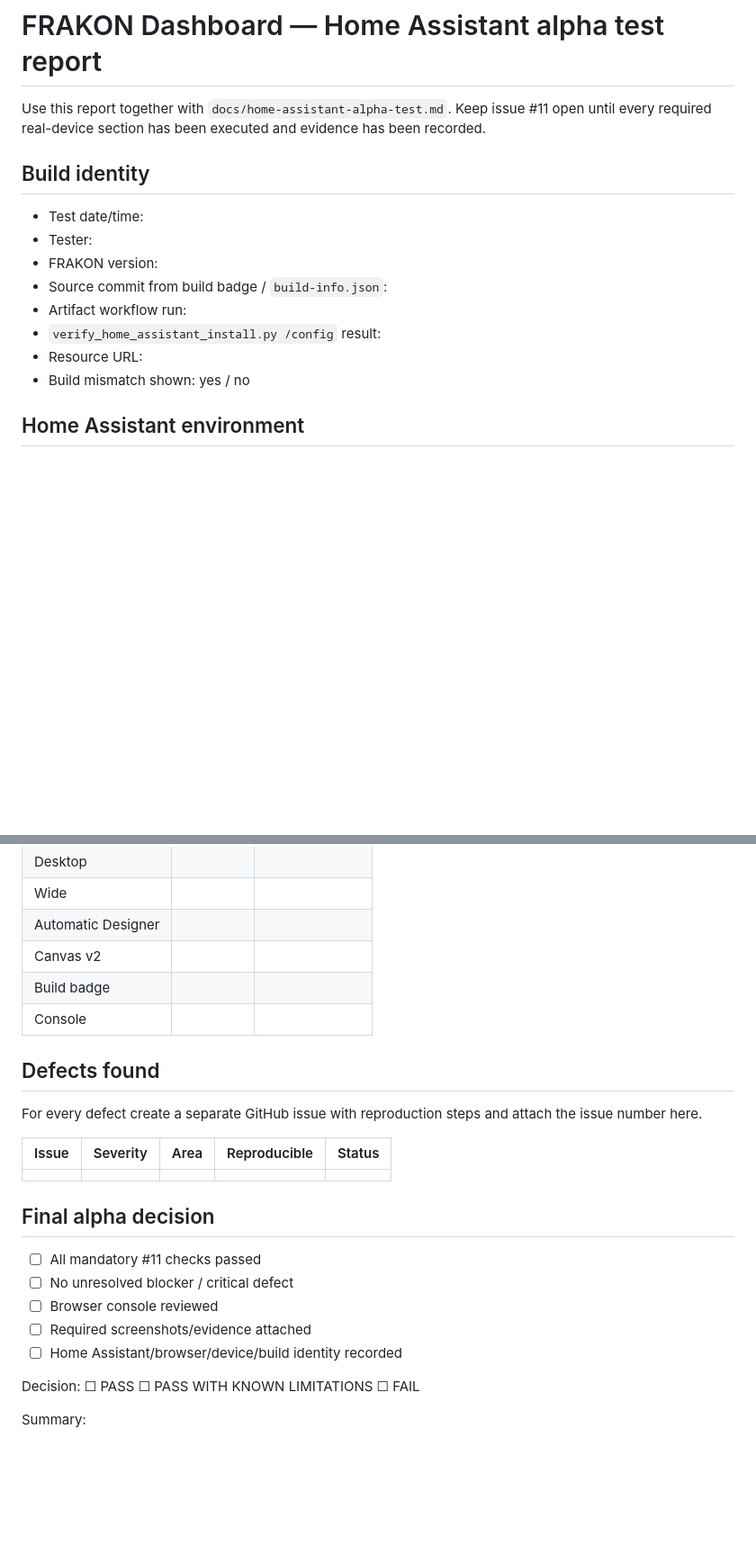
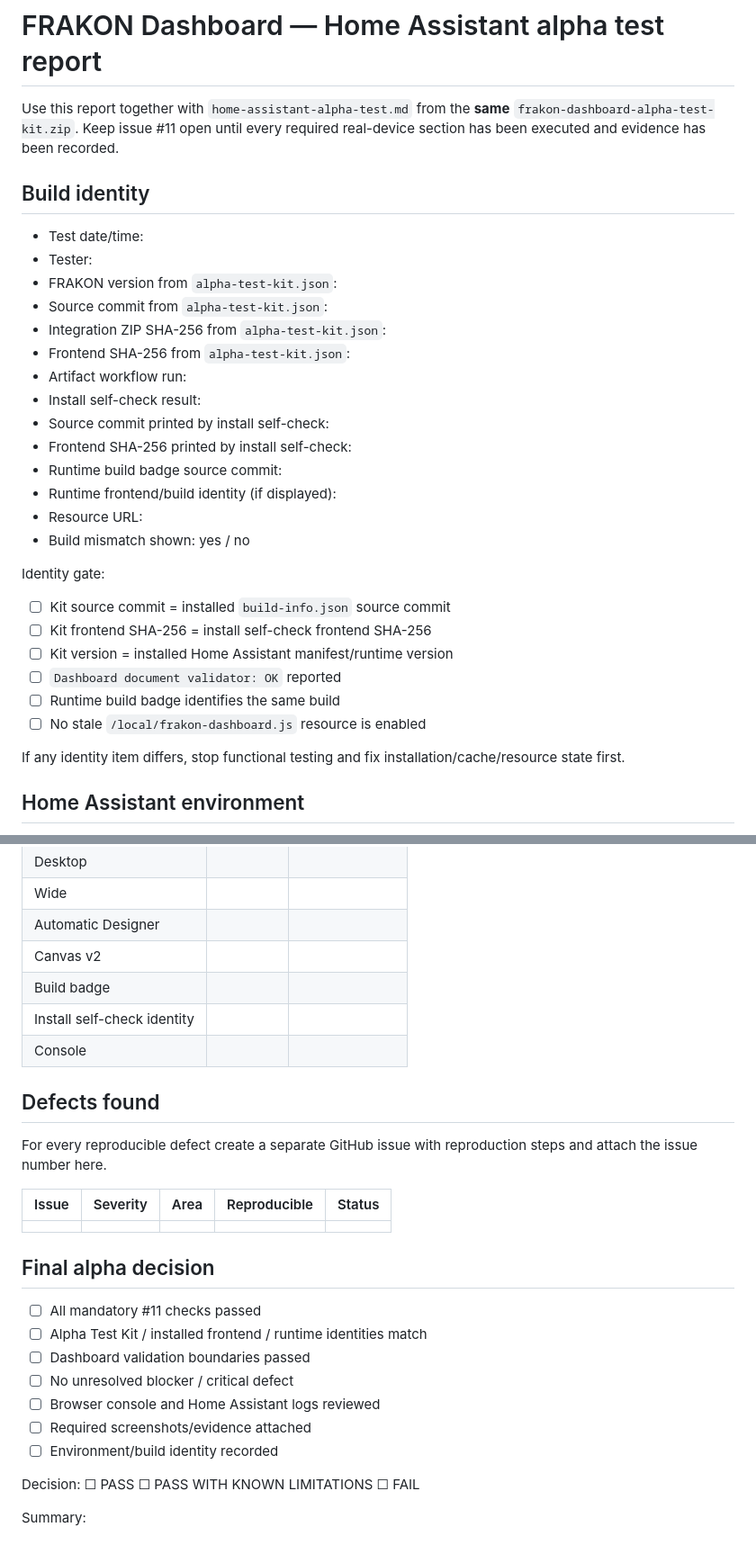
Before and after one commit to Krlesul/frakon-dashboard, a Markdown page: docs/home-assistant-alpha-test-report-template.md, 2 parts joined by grey strips. Shown at 90% size. GitHub-like rendering; blank space fills up the shorter version.

```diff
--- a/docs/home-assistant-alpha-test-report-template.md
+++ b/docs/home-assistant-alpha-test-report-template.md
@@ -1,17 +1,34 @@
 # FRAKON Dashboard — Home Assistant alpha test report
 
-Use this report together with `docs/home-assistant-alpha-test.md`. Keep issue #11 open until every required real-device section has been executed and evidence has been recorded.
+Use this report together with `home-assistant-alpha-test.md` from the **same** `frakon-dashboard-alpha-test-kit.zip`. Keep issue #11 open until every required real-device section has been executed and evidence has been recorded.
 
 ## Build identity
 
 - Test date/time:
 - Tester:
-- FRAKON version:
-- Source commit from build badge / `build-info.json`:
+- FRAKON version from `alpha-test-kit.json`:
+- Source commit from `alpha-test-kit.json`:
+- Integration ZIP SHA-256 from `alpha-test-kit.json`:
+- Frontend SHA-256 from `alpha-test-kit.json`:
 - Artifact workflow run:
-- `verify_home_assistant_install.py /config` result:
+- Install self-check result:
+- Source commit printed by install self-check:
+- Frontend SHA-256 printed by install self-check:
+- Runtime build badge source commit:
+- Runtime frontend/build identity (if displayed):
 - Resource URL:
 - Build mismatch shown: yes / no
+
+Identity gate:
+
+- ☐ Kit source commit = installed `build-info.json` source commit
+- ☐ Kit frontend SHA-256 = install self-check frontend SHA-256
+- ☐ Kit version = installed Home Assistant manifest/runtime version
+- ☐ `Dashboard document validator: OK` reported
+- ☐ Runtime build badge identifies the same build
+- ☐ No stale `/local/frakon-dashboard.js` resource is enabled
+
+If any identity item differs, stop functional testing and fix installation/cache/resource state first.
 
 ## Home Assistant environment
 
@@ -174,11 +223,12 @@ Relevant log excerpts / timestamps:
 | Automatic Designer | | |
 | Canvas v2 | | |
 | Build badge | | |
+| Install self-check identity | | |
 | Console | | |
 
 ## Defects found
 
-For every defect create a separate GitHub issue with reproduction steps and attach the issue number here.
+For every reproducible defect create a separate GitHub issue with reproduction steps and attach the issue number here.
 
 | Issue | Severity | Area | Reproducible | Status |
 |---|---|---|---|---|
@@ -187,10 +237,12 @@ For every defect create a separate GitHub issue with reproduction steps and atta
 ## Final alpha decision
 
 - ☐ All mandatory #11 checks passed
+- ☐ Alpha Test Kit / installed frontend / runtime identities match
+- ☐ Dashboard validation boundaries passed
 - ☐ No unresolved blocker / critical defect
-- ☐ Browser console reviewed
+- ☐ Browser console and Home Assistant logs reviewed
 - ☐ Required screenshots/evidence attached
-- ☐ Home Assistant/browser/device/build identity recorded
+- ☐ Environment/build identity recorded
 
 Decision: ☐ PASS ☐ PASS WITH KNOWN LIMITATIONS ☐ FAIL
 
```
Also changed, not shown: other parts of docs/home-assistant-alpha-test-report-template.md (+60 -28 lines).
